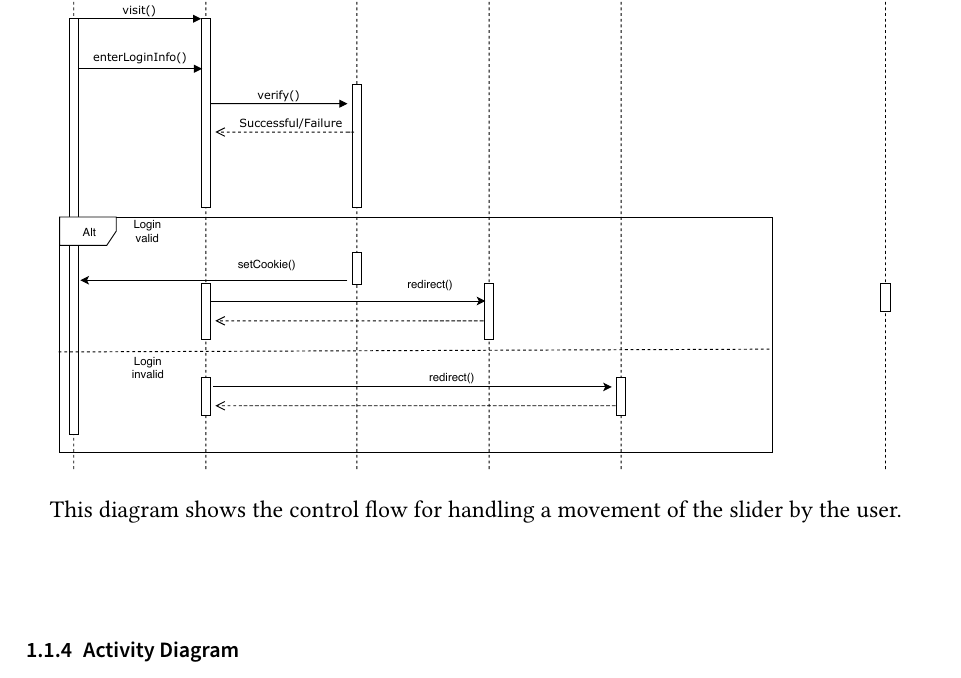
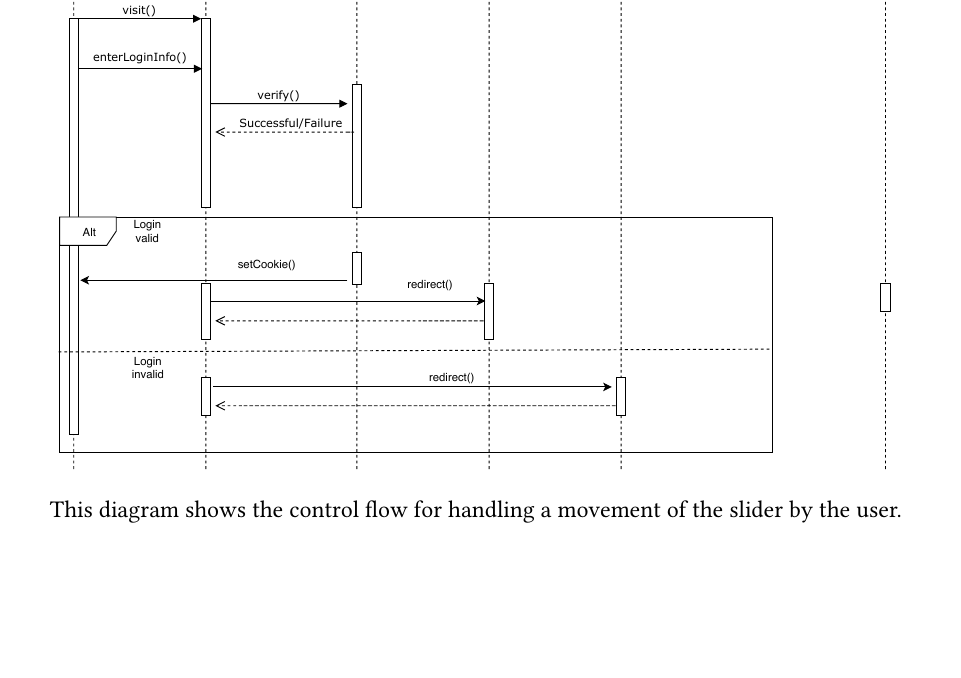
Before and after one commit to pm8008/documents, a LaTeX document (design/design.tex): part of page 12 of 36, cut so that both start at the same text, the shorter picture padded with empty space. Compiled offline with pdfLaTeX.

Commit message:
Remove empty 1.14 activity diagram

```diff
--- a/design/design.tex
+++ b/design/design.tex
@@ -262,8 +262,6 @@ This diagram shows the control flow for handling a movement of the slider by the
 	\end{figure}
 \end{center}
 
-
-\subsubsection{Activity Diagram}
 \newpage
 
 
```
Also changed, not shown: design/design.pdf, 1 other file.
